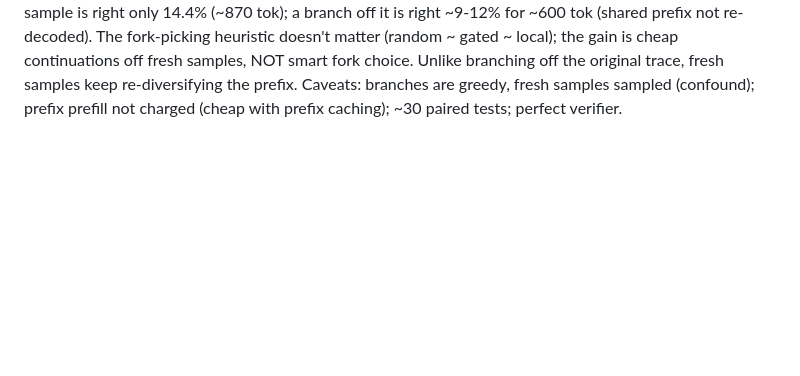
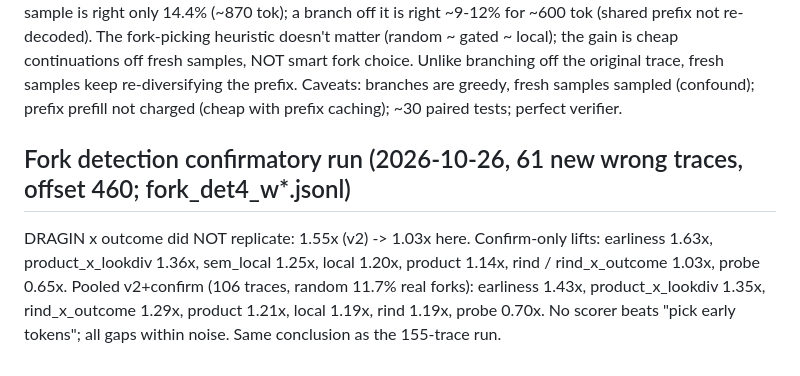
Before and after one commit to matthewbrag/uncertainty-is-not-a-compass, a Markdown page: NOTES.md, the part around the change. GitHub-like rendering; blank space fills up the shorter version.

Commit message:
Record confirmatory fork-detection run: DRAGIN x outcome lead didn't replicate; earliness still best
Co-Authored-By: Claude Opus 5.5 <noreply@anthropic.com>
Claude-Session: https://claude.ai/code/session_01JefwLT9GMf63vL5xCfnqCD

```diff
--- a/NOTES.md
+++ b/NOTES.md
@@ -638,3 +638,12 @@ cheap continuations off fresh samples, NOT smart fork choice. Unlike branching
 off the original trace, fresh samples keep re-diversifying the prefix.
 Caveats: branches are greedy, fresh samples sampled (confound); prefix prefill not
 charged (cheap with prefix caching); ~30 paired tests; perfect verifier.
+
+## Fork detection confirmatory run (2026-10-26, 61 new wrong traces, offset 460; fork_det4_w*.jsonl)
+DRAGIN x outcome did NOT replicate: 1.55x (v2) -> 1.03x here. Confirm-only lifts:
+earliness 1.63x, product_x_lookdiv 1.36x, sem_local 1.25x, local 1.20x, product
+1.14x, rind / rind_x_outcome 1.03x, probe 0.65x.
+Pooled v2+confirm (106 traces, random 11.7% real forks): earliness 1.43x,
+product_x_lookdiv 1.35x, rind_x_outcome 1.29x, product 1.21x, local 1.19x,
+rind 1.19x, probe 0.70x. No scorer beats "pick early tokens"; all gaps within
+noise. Same conclusion as the 155-trace run.
```
